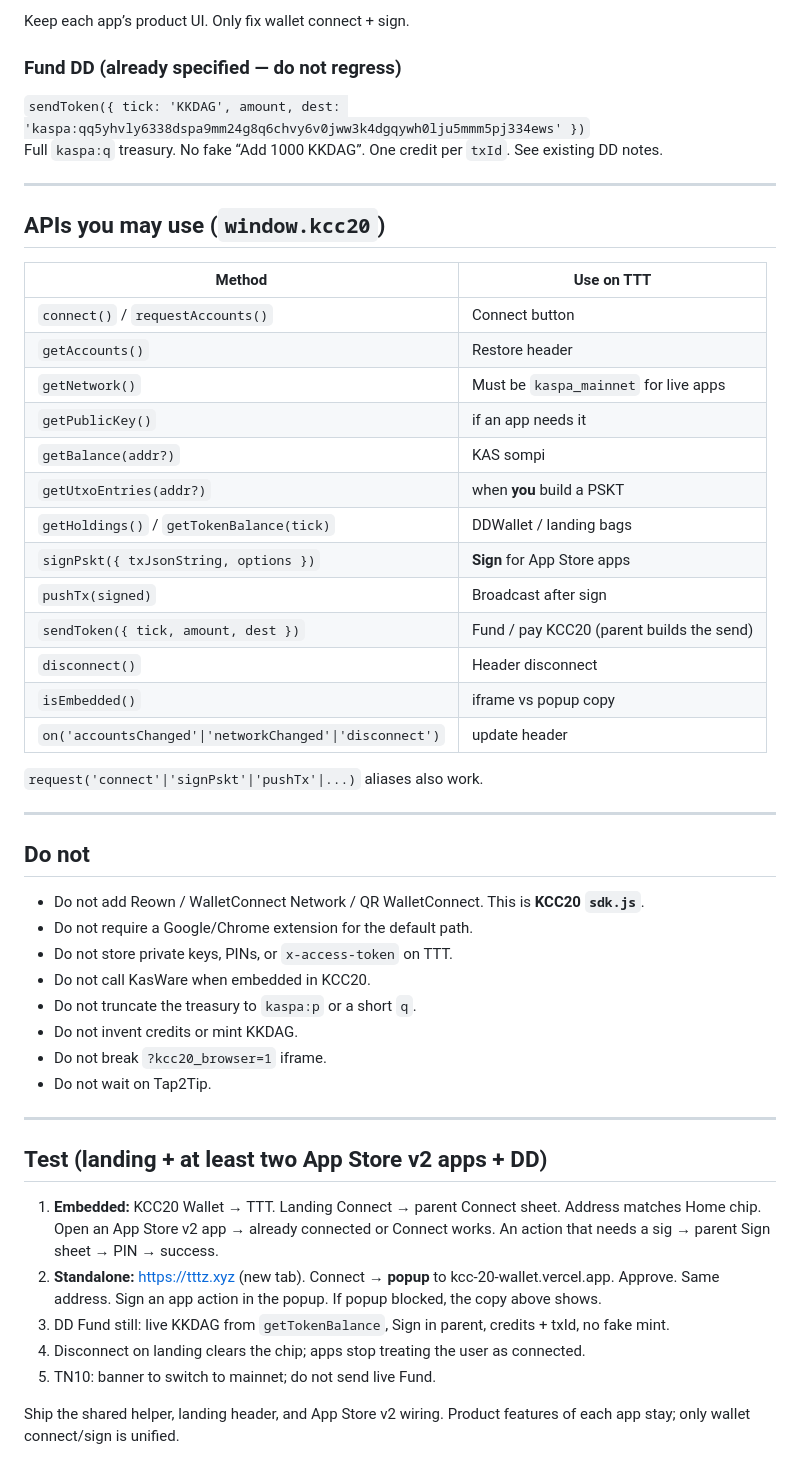
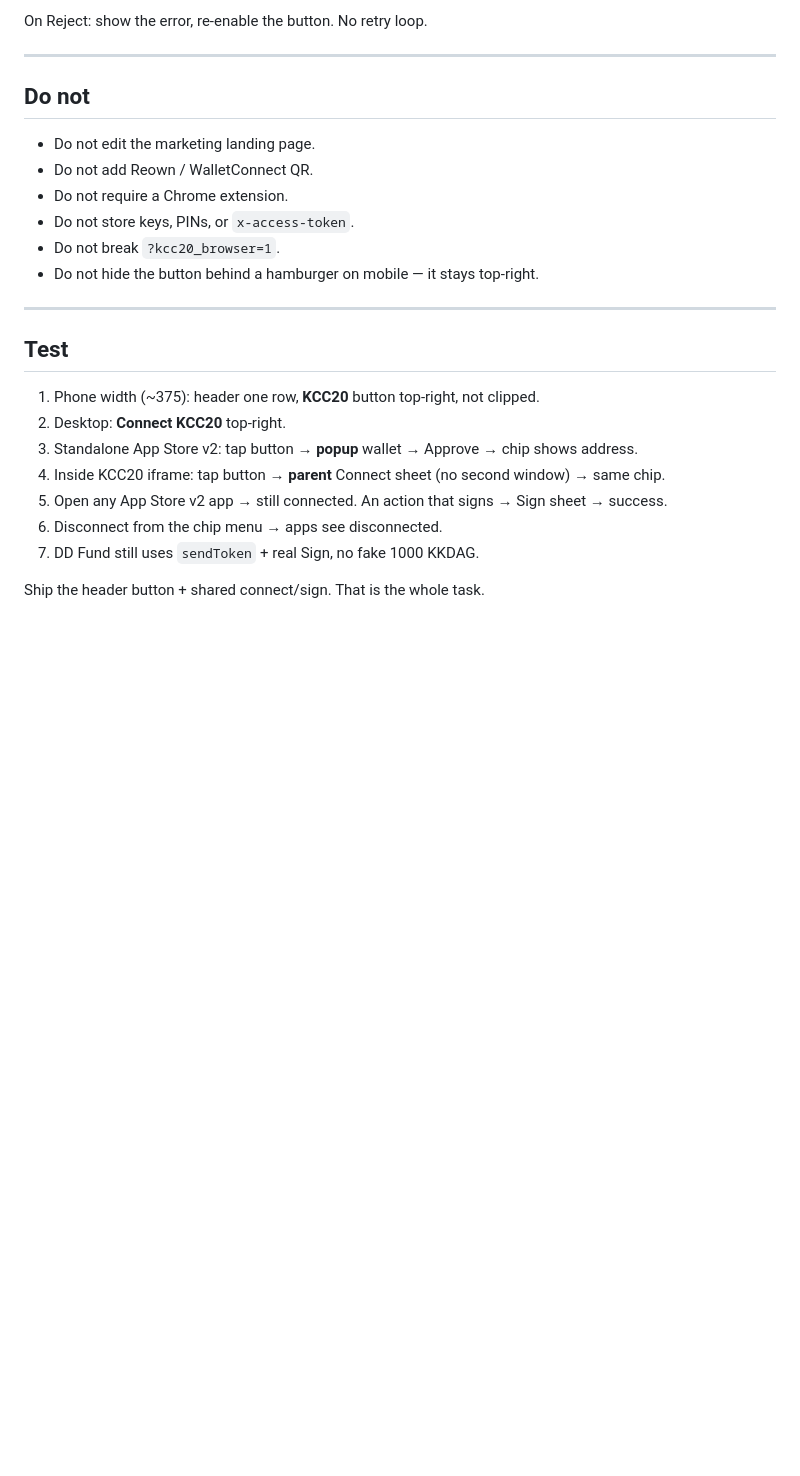
Before and after one commit to mrzeku2000XTTT/KCC20-wallet, a Markdown page: TTT-BASE44-PROMPT.md, the part around one of its changes. Drawn GitHub-style; blank space fills up the shorter version.

```diff
--- a/TTT-BASE44-PROMPT.md
+++ b/TTT-BASE44-PROMPT.md
@@ -140,53 +115,26 @@ Find the App Store v2 list (routes like `/appstore`, `/appstorev2`, `/apps`, ifr
-Keep each app’s product UI. Only fix wallet connect + sign.
-
-### Fund DD (already specified — do not regress)
-
-`sendToken({ tick: 'KKDAG', amount, dest: 'kaspa:qq5yhvly6338dspa9mm24g8q6chvy6v0jww3k4dgqywh0lju5mmm5pj334ews' })`
-Full `kaspa:q` treasury. No fake “Add 1000 KKDAG”. One credit per `txId`. See existing DD notes.
-
----
-
-## APIs you may use (`window.kcc20`)
-
-| Method | Use on TTT |
-|---|---|
-| `connect()` / `requestAccounts()` | Connect button |
-| `getAccounts()` | Restore header |
-| `getNetwork()` | Must be `kaspa_mainnet` for live apps |
-| `getPublicKey()` | if an app needs it |
-| `getBalance(addr?)` | KAS sompi |
-| `getUtxoEntries(addr?)` | when **you** build a PSKT |
-| `getHoldings()` / `getTokenBalance(tick)` | DDWallet / landing bags |
-| `signPskt({ txJsonString, options })` | **Sign** for App Store apps |
-| `pushTx(signed)` | Broadcast after sign |
-| `sendToken({ tick, amount, dest })` | Fund / pay KCC20 (parent builds the send) |
-| `disconnect()` | Header disconnect |
-| `isEmbedded()` | iframe vs popup copy |
-| `on('accountsChanged'\|'networkChanged'\|'disconnect')` | update header |
-
-`request('connect'|'signPskt'|'pushTx'|...)` aliases also work.
+On Reject: show the error, re-enable the button. No retry loop.
 
 ---
 
 ## Do not
 
-- Do not add Reown / WalletConnect Network / QR WalletConnect. This is **KCC20 `sdk.js`**.
-- Do not require a Google/Chrome extension for the default path.
-- Do not store private keys, PINs, or `x-access-token` on TTT.
-- Do not call KasWare when embedded in KCC20.
-- Do not truncate the treasury to `kaspa:p` or a short `q`.
-- Do not invent credits or mint KKDAG.
-- Do not break `?kcc20_browser=1` iframe.
-- Do not wait on Tap2Tip.
+- Do not edit the marketing landing page.
+- Do not add Reown / WalletConnect QR.
+- Do not require a Chrome extension.
+- Do not store keys, PINs, or `x-access-token`.
+- Do not break `?kcc20_browser=1`.
+- Do not hide the button behind a hamburger on mobile — it stays top-right.
 
 ---
 
-## Test (landing + at least two App Store v2 apps + DD)
+## Test
 
-1. **Embedded:** KCC20 Wallet → TTT. Landing Connect → parent Connect sheet. Address matches Home chip. Open an App Store v2 app → already connected or Connect works. An action that needs a sig → parent Sign sheet → PIN → success.
-2. **Standalone:** https://tttz.xyz (new tab). Connect → **popup** to kcc-20-wallet.vercel.app. Approve. Same address. Sign an app action in the popup. If popup blocked, the copy above shows.
-3. DD Fund still: live KKDAG from `getTokenBalance`, Sign in parent, credits + txId, no fake mint.
-4. Disconnect on landing clears the chip; apps stop treating the user as connected.
-5. TN10: banner to switch to mainnet; do not send live Fund.
+1. Phone width (~375): header one row, **KCC20** button top-right, not clipped.
+2. Desktop: **Connect KCC20** top-right.
+3. Standalone App Store v2: tap button → **popup** wallet → Approve → chip shows address.
+4. Inside KCC20 iframe: tap button → **parent** Connect sheet (no second window) → same chip.
+5. Open any App Store v2 app → still connected. An action that signs → Sign sheet → success.
+6. Disconnect from the chip menu → apps see disconnected.
+7. DD Fund still uses `sendToken` + real Sign, no fake 1000 KKDAG.
 
-Ship the shared helper, landing header, and App Store v2 wiring. Product features of each app stay; only wallet connect/sign is unified.
+Ship the header button + shared connect/sign. That is the whole task.
```
Also changed, not shown: other parts of TTT-BASE44-PROMPT.md (+67 -92 lines).
